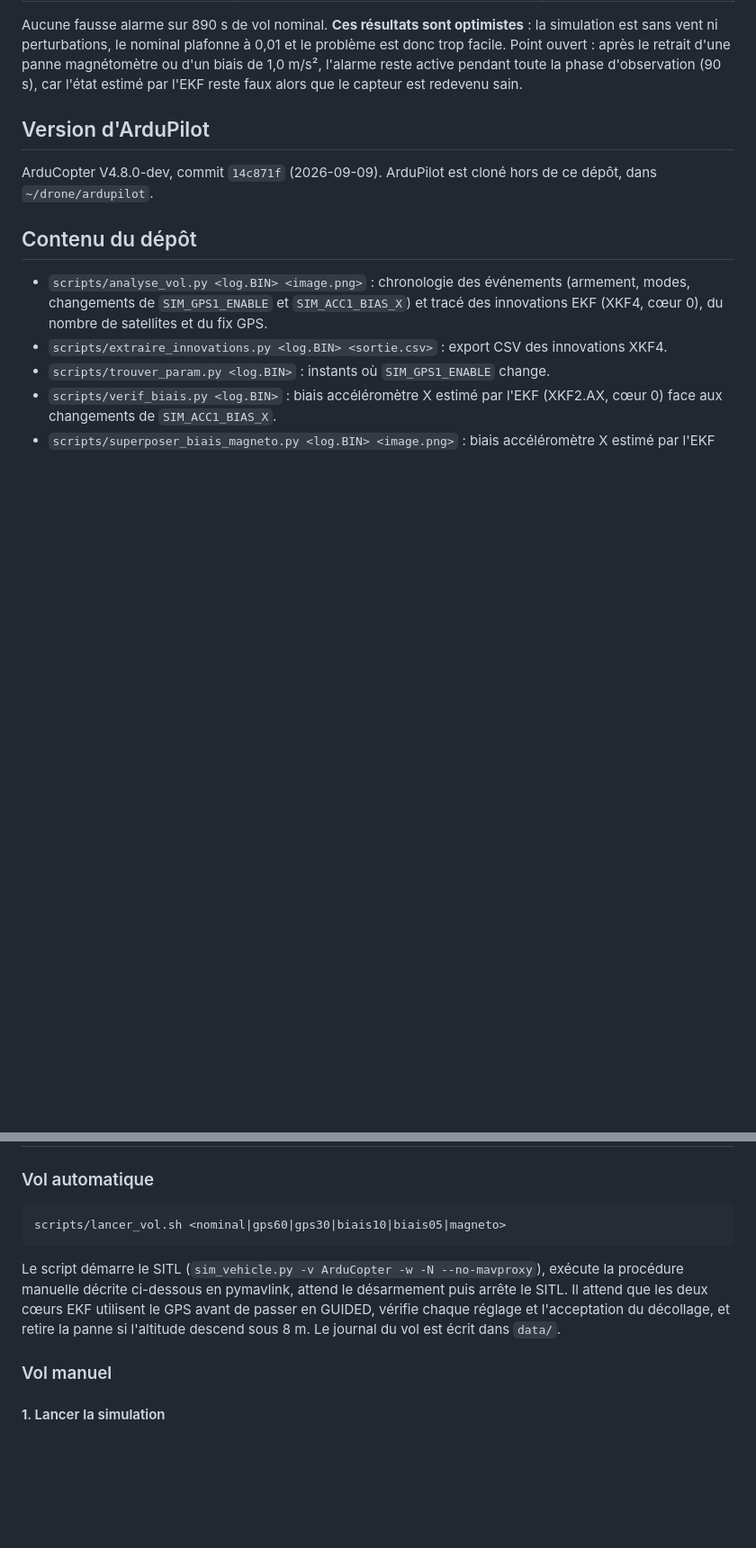
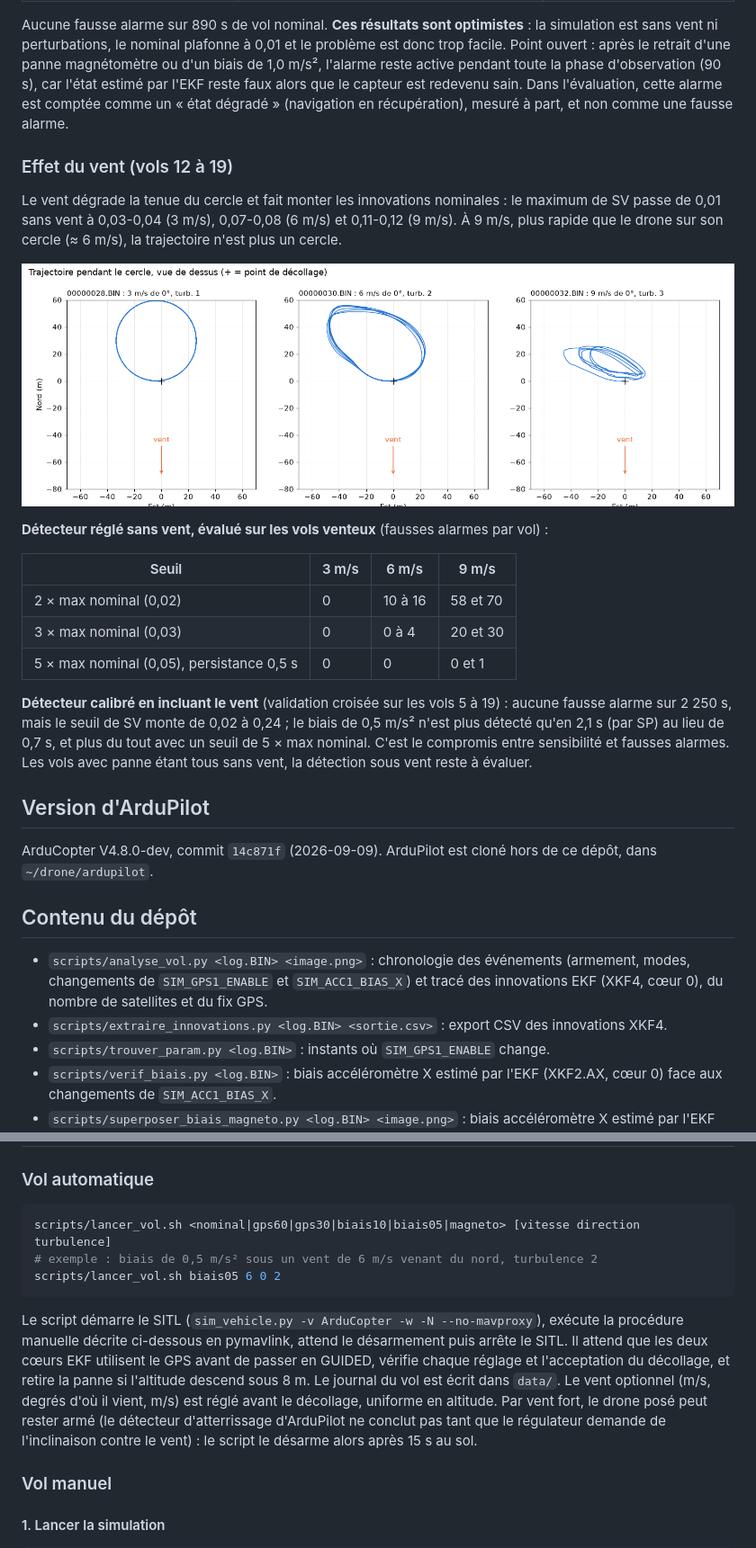
Before and after one commit to AntCro29/uav-imu-fault-detection, a Markdown page: README.md, 2 parts joined by grey strips. Shown at 90% size. Rendered like a GitHub page; pictures changed too: docs/figures/trajectoires_vent.png (added); blank space fills up the shorter version.

````diff
--- a/README.md
+++ b/README.md
@@ -56,7 +62,32 @@ Aucune fausse alarme sur 890 s de vol nominal. **Ces résultats sont optimistes*
 simulation est sans vent ni perturbations, le nominal plafonne à 0,01 et le problème est
 donc trop facile. Point ouvert : après le retrait d'une panne magnétomètre ou d'un biais de
 1,0 m/s², l'alarme reste active pendant toute la phase d'observation (90 s), car l'état
-estimé par l'EKF reste faux alors que le capteur est redevenu sain.
+estimé par l'EKF reste faux alors que le capteur est redevenu sain. Dans l'évaluation,
+cette alarme est comptée comme un « état dégradé » (navigation en récupération), mesuré
+à part, et non comme une fausse alarme.
+
+### Effet du vent (vols 12 à 19)
+
+Le vent dégrade la tenue du cercle et fait monter les innovations nominales : le
+maximum de SV passe de 0,01 sans vent à 0,03-0,04 (3 m/s), 0,07-0,08 (6 m/s) et
+0,11-0,12 (9 m/s). À 9 m/s, plus rapide que le drone sur son cercle (≈ 6 m/s), la
+trajectoire n'est plus un cercle.
+
+![Trajectoires sous vent](docs/figures/trajectoires_vent.png)
+
+**Détecteur réglé sans vent, évalué sur les vols venteux** (fausses alarmes par vol) :
+
+| Seuil | 3 m/s | 6 m/s | 9 m/s |
+|---|---|---|---|
+| 2 × max nominal (0,02) | 0 | 10 à 16 | 58 et 70 |
+| 3 × max nominal (0,03) | 0 | 0 à 4 | 20 et 30 |
+| 5 × max nominal (0,05), persistance 0,5 s | 0 | 0 | 0 et 1 |
+
+**Détecteur calibré en incluant le vent** (validation croisée sur les vols 5 à 19) : aucune
+fausse alarme sur 2 250 s, mais le seuil de SV monte de 0,02 à 0,24 ; le biais de
+0,5 m/s² n'est plus détecté qu'en 2,1 s (par SP) au lieu de 0,7 s, et plus du tout avec
+un seuil de 5 × max nominal. C'est le compromis entre sensibilité et fausses alarmes. Les
+vols avec panne étant tous sans vent, la détection sous vent reste à évaluer.
 
 ## Version d'ArduPilot
 
@@ -104,7 +138,9 @@ Les logs de vol (`.BIN`, `.tlog`) ne sont pas versionnés.
 ### Vol automatique
 
 ```bash
-scripts/lancer_vol.sh <nominal|gps60|gps30|biais10|biais05|magneto>
+scripts/lancer_vol.sh <nominal|gps60|gps30|biais10|biais05|magneto> [vitesse direction turbulence]
+# exemple : biais de 0,5 m/s² sous un vent de 6 m/s venant du nord, turbulence 2
+scripts/lancer_vol.sh biais05 6 0 2
 ```
 
 Le script démarre le SITL (`sim_vehicle.py -v ArduCopter -w -N --no-mavproxy`),
@@ -112,7 +148,10 @@ exécute la procédure manuelle décrite ci-dessous en pymavlink, attend le
 désarmement puis arrête le SITL. Il attend que les deux cœurs EKF utilisent le GPS
 avant de passer en GUIDED, vérifie chaque réglage et l'acceptation du décollage, et
 retire la panne si l'altitude descend sous 8 m. Le journal du vol est écrit dans
-`data/`.
+`data/`. Le vent optionnel (m/s, degrés d'où il vient, m/s) est réglé avant le décollage,
+uniforme en altitude. Par vent fort, le drone posé peut rester armé (le détecteur
+d'atterrissage d'ArduPilot ne conclut pas tant que le régulateur demande de
+l'inclinaison contre le vent) : le script le désarme alors après 15 s au sol.
 
 ### Vol manuel
 
````
Also changed, not shown: other parts of README.md (+11 -2 lines), 4 other files.
